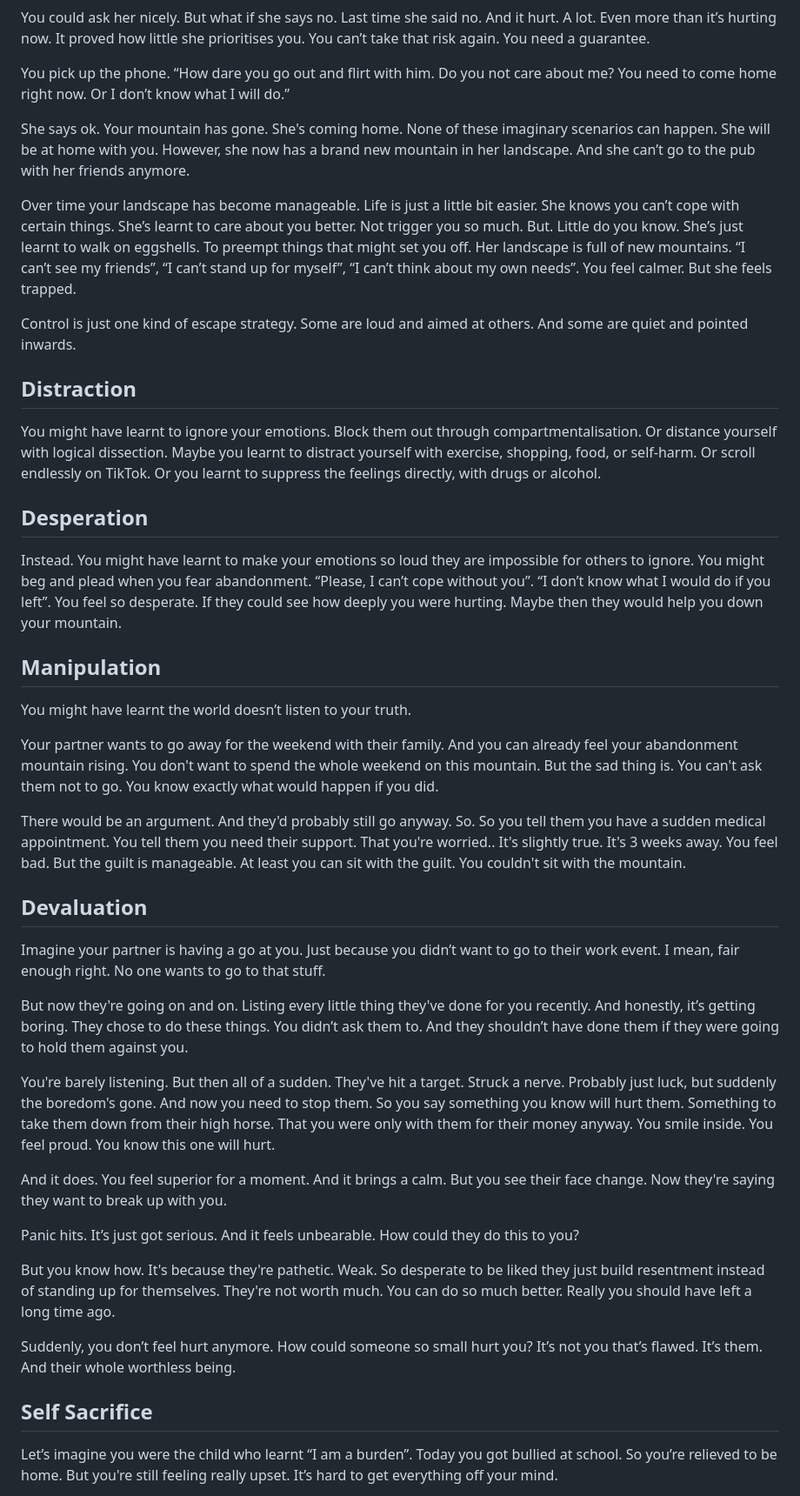
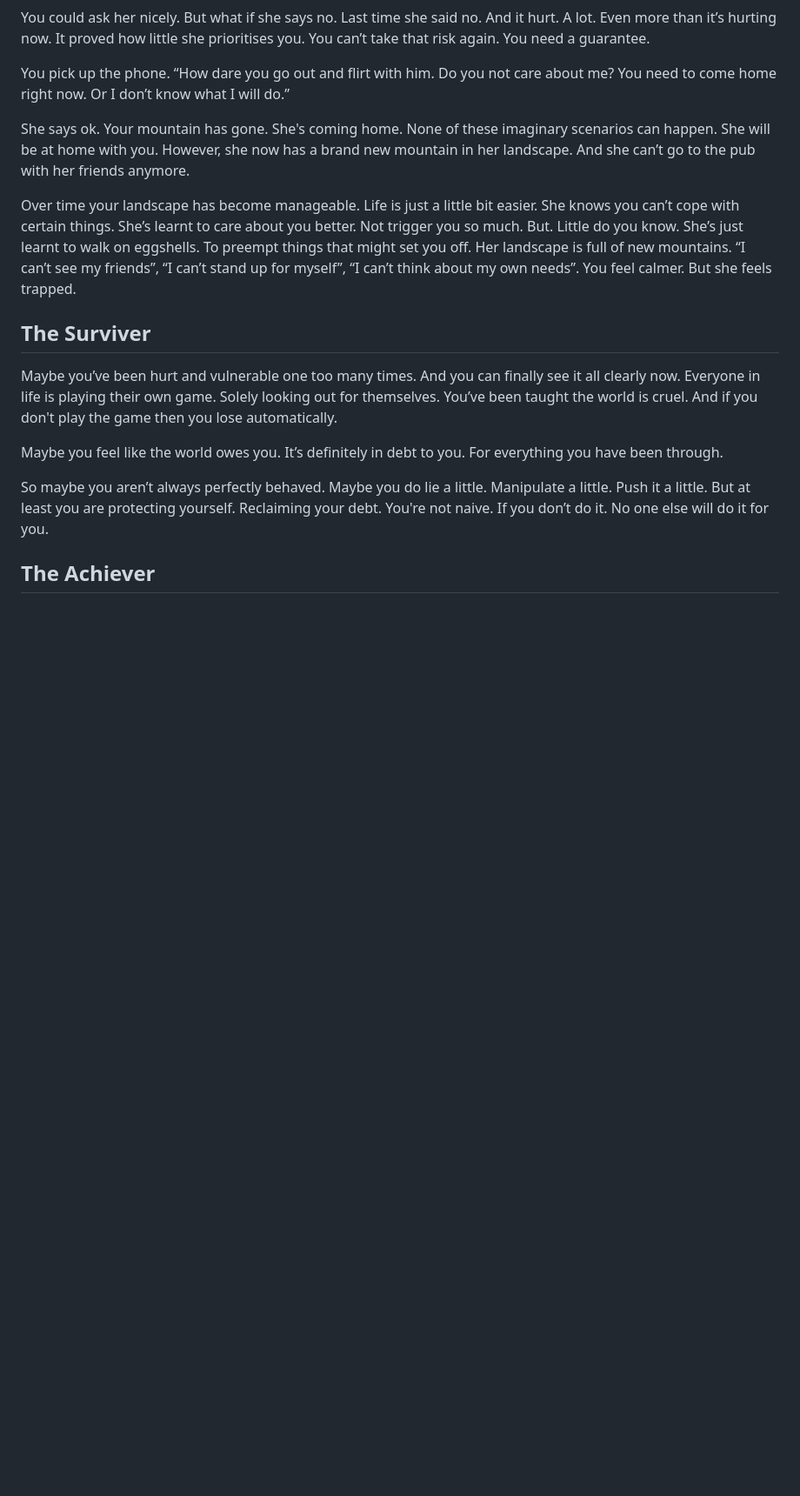
Before and after one commit to Nichola-Roberts/Website, a Markdown page: content.md, the part around one of its changes. Shown at 87% size. Drawn GitHub-style; blank space fills up the shorter version.

```diff
--- a/content.md
+++ b/content.md
@@ -283,36 +390,15 @@ She says ok. Your mountain has gone. She's coming home. None of these imaginary
 
 Over time your landscape has become manageable. Life is just a little bit easier. She knows you can’t cope with certain things. She’s learnt to care about you better. Not trigger you so much. But. Little do you know. She’s just learnt to walk on eggshells. To preempt things that might set you off. Her landscape is full of new mountains. “I can’t see my friends”, “I can’t stand up for myself”, “I can’t think about my own needs”. You feel calmer. But she feels trapped.
 
-Control is just one kind of escape strategy. Some are loud and aimed at others. And some are quiet and pointed inwards.
 
-## Distraction
-You might have learnt to ignore your emotions. Block them out through compartmentalisation. Or distance yourself with logical dissection. Maybe you learnt to distract yourself with exercise, shopping, food, or self-harm. Or scroll endlessly on TikTok. Or you learnt to suppress the feelings directly, with drugs or alcohol.
+## The Surviver
 
-## Desperation
-Instead. You might have learnt to make your emotions so loud they are impossible for others to ignore. You might beg and plead when you fear abandonment. “Please, I can’t cope without you”. “I don’t know what I would do if you left”. You feel so desperate. If they could see how deeply you were hurting. Maybe then they would help you down your mountain.
+Maybe you’ve been hurt and vulnerable one too many times. And you can finally see it all clearly now. Everyone in life is playing their own game. Solely looking out for themselves. You’ve been taught the world is cruel. And if you don't play the game then you lose automatically.
 
-## Manipulation
-You might have learnt the world doesn’t listen to your truth.
+Maybe you feel like the world owes you. It’s definitely in debt to you. For everything you have been through.
 
-Your partner wants to go away for the weekend with their family. And you can already feel your abandonment mountain rising. You don't want to spend the whole weekend on this mountain. But the sad thing is. You can't ask them not to go. You know exactly what would happen if you did.
+So maybe you aren’t always perfectly behaved. Maybe you do lie a little. Manipulate a little. Push it a little. But at least you are protecting yourself. Reclaiming your debt. You're not naive. If you don’t do it. No one else will do it for you.
 
-There would be an argument. And they'd probably still go anyway. So. So you tell them you have a sudden medical appointment. You tell them you need their support. That you're worried.. It's slightly true. It's 3 weeks away. You feel bad. But the guilt is manageable. At least you can sit with the guilt. You couldn't sit with the mountain.
 
-## Devaluation
-Imagine your partner is having a go at you. Just because you didn’t want to go to their work event. I mean, fair enough right. No one wants to go to that stuff.
+## The Achiever
 
-But now they're going on and on. Listing every little thing they've done for you recently. And honestly, it’s getting boring. They chose to do these things. You didn’t ask them to. And they shouldn’t have done them if they were going to hold them against you.
-
-You're barely listening. But then all of a sudden. They've hit a target. Struck a nerve. Probably just luck, but suddenly the boredom's gone. And now you need to stop them. So you say something you know will hurt them. Something to take them down from their high horse. That you were only with them for their money anyway. You smile inside. You feel proud. You know this one will hurt.
-
-And it does. You feel superior for a moment. And it brings a calm. But you see their face change. Now they're saying they want to break up with you.
-
-Panic hits. It’s just got serious. And it feels unbearable. How could they do this to you?
-
-But you know how. It's because they're pathetic. Weak. So desperate to be liked they just build resentment instead of standing up for themselves. They're not worth much. You can do so much better. Really you should have left a long time ago.
-
-Suddenly, you don’t feel hurt anymore. How could someone so small hurt you? It’s not you that’s flawed. It’s them. And their whole worthless being.
-
-## Self Sacrifice
-Let’s imagine you were the child who learnt “I am a burden”. Today you got bullied at school. So you’re relieved to be home. But you're still feeling really upset. It’s hard to get everything off your mind.
-
```
Also changed, not shown: other parts of content.md (+269 -111 lines).
